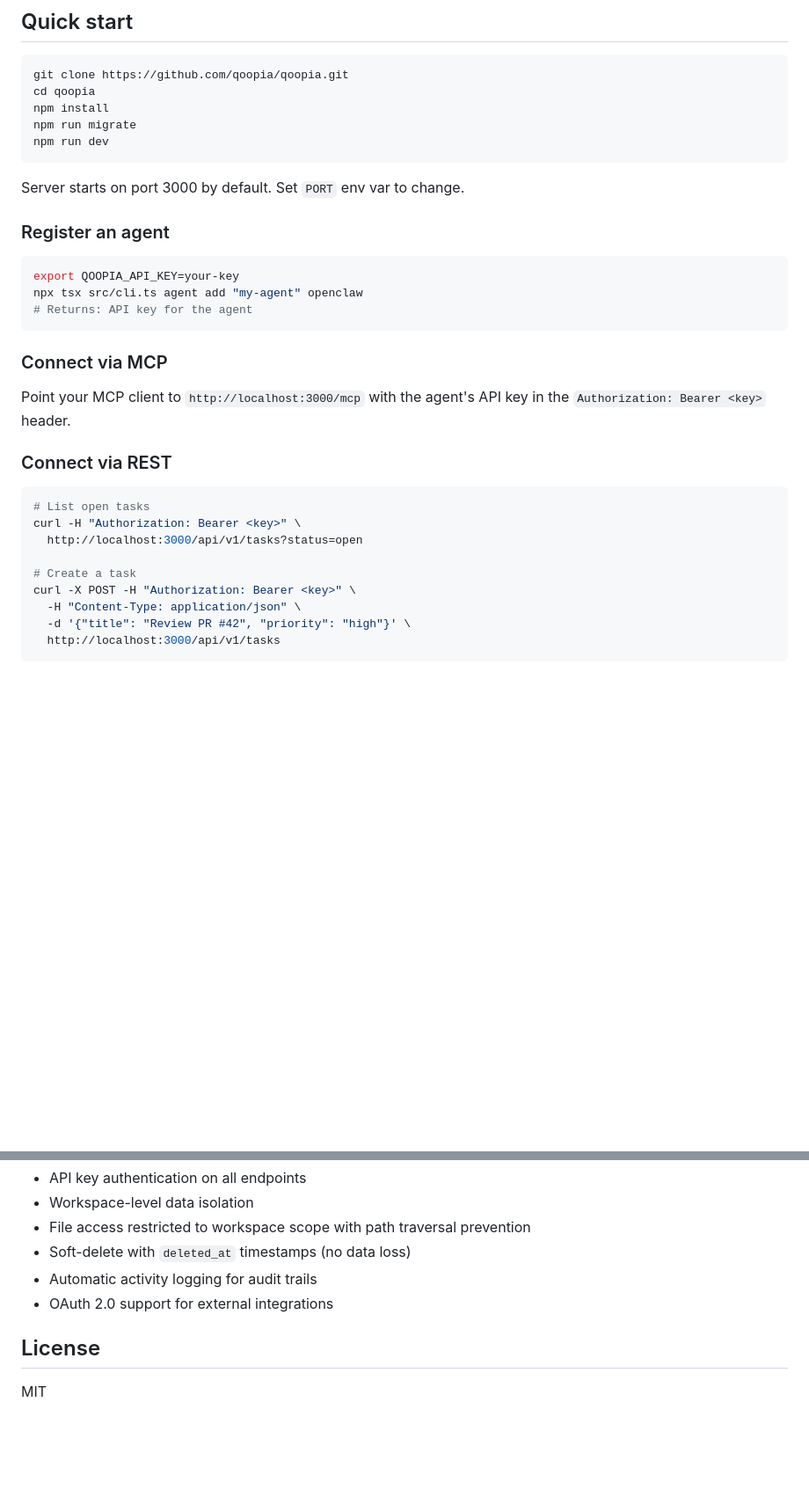
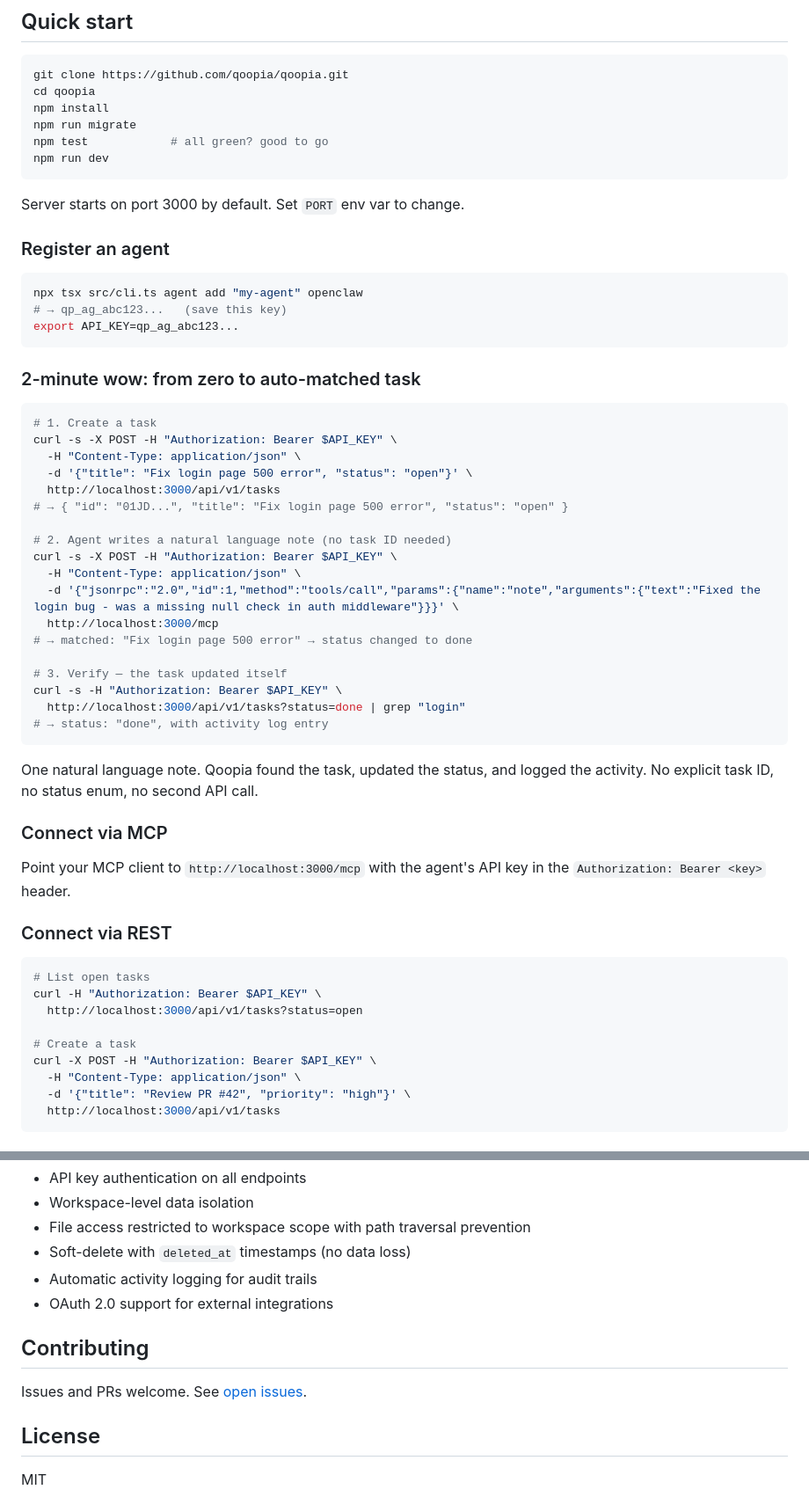
Before and after one commit to qoopia/qoopia, a Markdown page: README.md, 2 parts joined by grey strips. Shown at 88% size. Drawn GitHub-style; blank space fills up the shorter version.

Commit message:
docs: add end-to-end wow example and Contributing section

````diff
--- a/README.md
+++ b/README.md
@@ -87,6 +87,7 @@ git clone https://github.com/qoopia/qoopia.git
 cd qoopia
 npm install
 npm run migrate
+npm test            # all green? good to go
 npm run dev
 ```
 
@@ -95,10 +96,35 @@ Server starts on port 3000 by default. Set `PORT` env var to change.
 ### Register an agent
 
 ```bash
-export QOOPIA_API_KEY=your-key
 npx tsx src/cli.ts agent add "my-agent" openclaw
-# Returns: API key for the agent
+# → qp_ag_abc123...   (save this key)
+export API_KEY=qp_ag_abc123...
 ```
+
+### 2-minute wow: from zero to auto-matched task
+
+```bash
+# 1. Create a task
+curl -s -X POST -H "Authorization: Bearer $API_KEY" \
+  -H "Content-Type: application/json" \
+  -d '{"title": "Fix login page 500 error", "status": "open"}' \
+  http://localhost:3000/api/v1/tasks
+# → { "id": "01JD...", "title": "Fix login page 500 error", "status": "open" }
+
+# 2. Agent writes a natural language note (no task ID needed)
+curl -s -X POST -H "Authorization: Bearer $API_KEY" \
+  -H "Content-Type: application/json" \
+  -d '{"jsonrpc":"2.0","id":1,"method":"tools/call","params":{"name":"note","arguments":{"text":"Fixed the login bug - was a missing null check in auth middleware"}}}' \
+  http://localhost:3000/mcp
+# → matched: "Fix login page 500 error" → status changed to done
+
+# 3. Verify — the task updated itself
+curl -s -H "Authorization: Bearer $API_KEY" \
+  http://localhost:3000/api/v1/tasks?status=done | grep "login"
+# → status: "done", with activity log entry
+```
+
+One natural language note. Qoopia found the task, updated the status, and logged the activity. No explicit task ID, no status enum, no second API call.
 
 ### Connect via MCP
 
@@ -108,11 +134,11 @@ Point your MCP client to `http://localhost:3000/mcp` with the agent's API key in
 
 ```bash
 # List open tasks
-curl -H "Authorization: Bearer <key>" \
+curl -H "Authorization: Bearer $API_KEY" \
   http://localhost:3000/api/v1/tasks?status=open
 
 # Create a task
-curl -X POST -H "Authorization: Bearer <key>" \
+curl -X POST -H "Authorization: Bearer $API_KEY" \
   -H "Content-Type: application/json" \
   -d '{"title": "Review PR #42", "priority": "high"}' \
   http://localhost:3000/api/v1/tasks
@@ -159,6 +185,10 @@ Web dashboard at `/dashboard` for viewing tasks, activity, and system status.
 - Automatic activity logging for audit trails
 - OAuth 2.0 support for external integrations
 
+## Contributing
+
+Issues and PRs welcome. See [open issues](https://github.com/qoopia/qoopia/issues).
+
 ## License
 
 MIT
````
